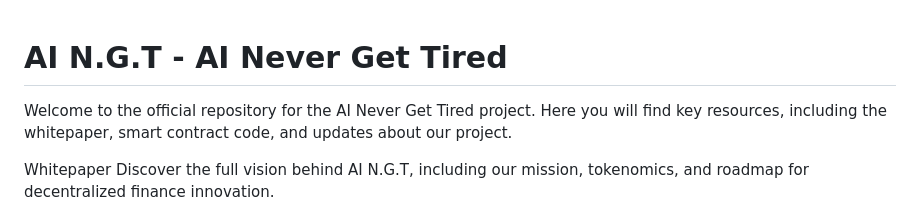
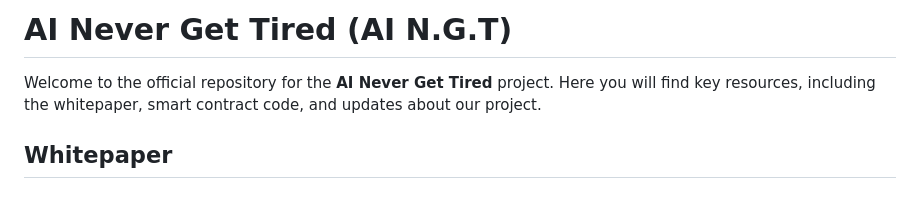
Before and after one commit to AINGT/AI--N.G.Tired., a Markdown page: README.md, the part around one of its changes. Rendered like a GitHub page.

```diff
--- a/README.md
+++ b/README.md
@@ -1,8 +1,7 @@
+# AI Never Get Tired (AI N.G.T)
 
-# AI N.G.T - AI Never Get Tired
+Welcome to the official repository for the **AI Never Get Tired** project. Here you will find key resources, including the whitepaper, smart contract code, and updates about our project.
 
-Welcome to the official repository for the AI Never Get Tired project. Here you will find key resources, including the whitepaper, smart contract code, and updates about our project.
-
-Whitepaper
+## Whitepaper
 Discover the full vision behind AI N.G.T, including our mission, tokenomics, and roadmap for decentralized finance innovation.
 
```
Also changed, not shown: other parts of README.md (+13 -12 lines).
